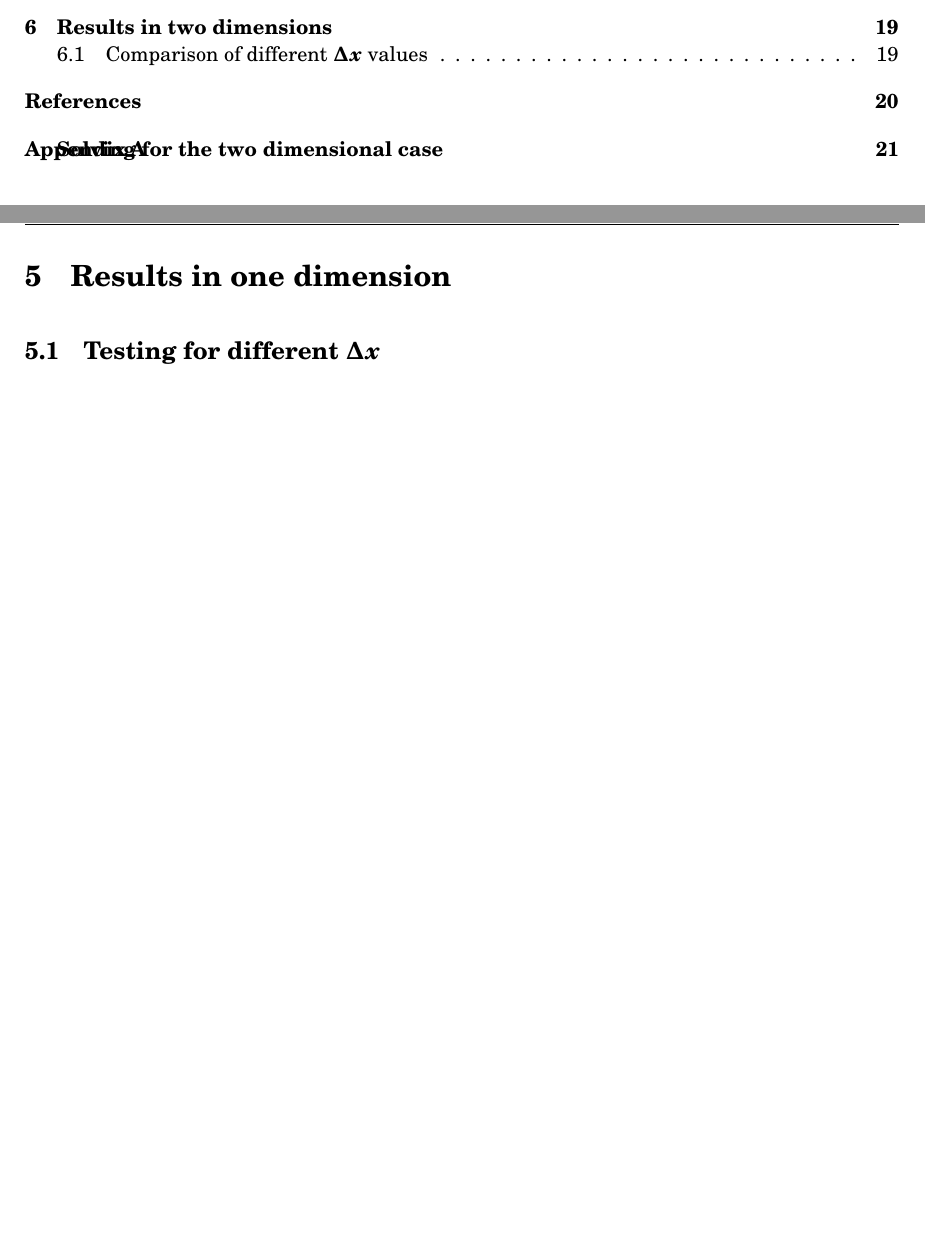
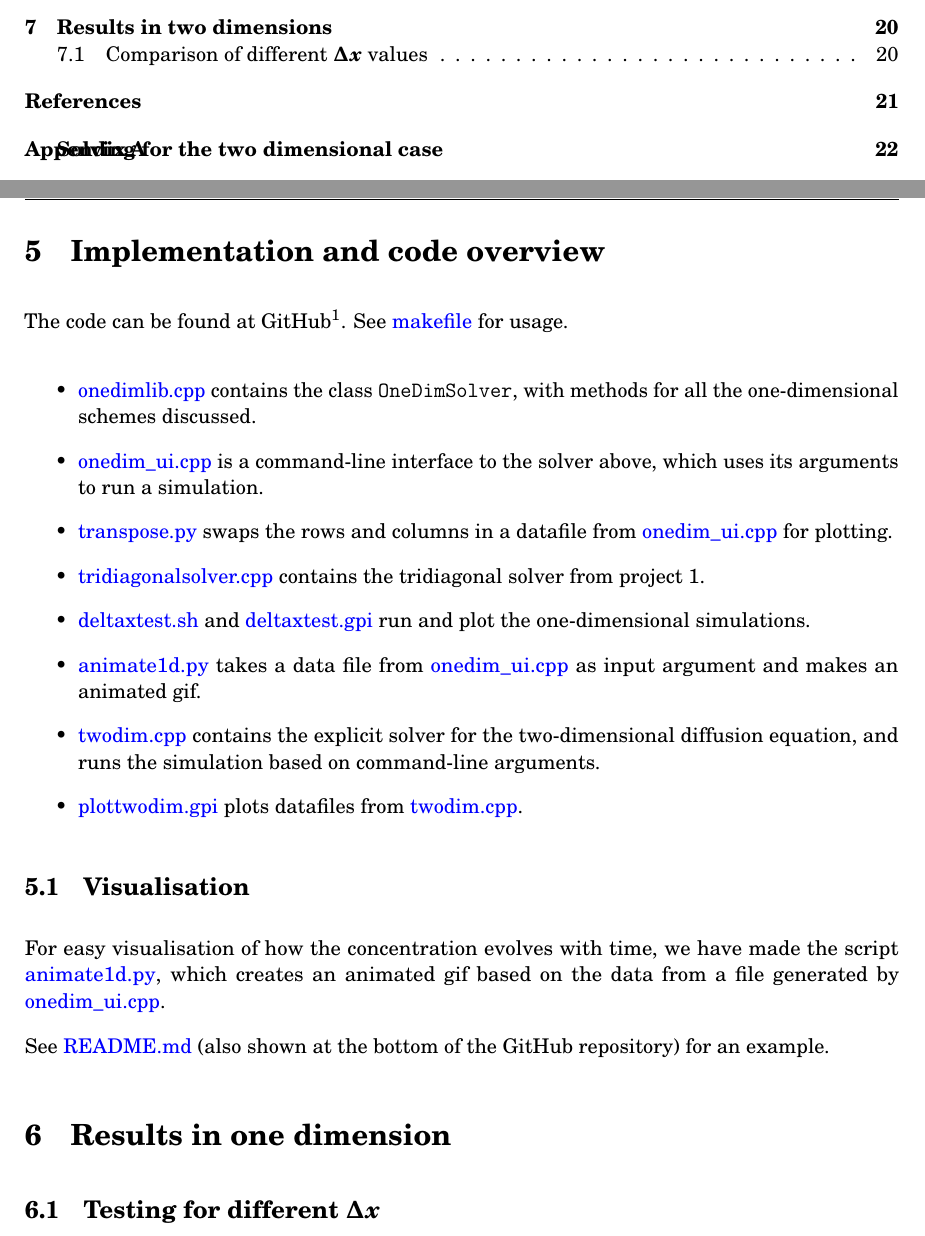
Before and after one commit to anjohan/Project5, a LaTeX paper (report.tex, which reads latex/implementation.tex): two parts of pages 2 and 19 of 23 before the commit and two parts of pages 2 and 19 of 24 after it, joined at a grey line, cut so that both start at the same text, the shorter picture padded with empty space. Compiled offline with pdfLaTeX.

Commit message:
Oppdaterte readme og animasjon

```diff
--- /dev/null
+++ b/latex/implementation.tex
@@ -0,0 +1,18 @@
+\section{Implementation and code overview}
+The code can be found at GitHub\footnote{\url{https://github.com/anjohan/Project5}}. See \program{makefile} for usage.
+
+\begin{itemize}
+\item \program{onedimlib.cpp} contains the class \texttt{OneDimSolver}, with methods for all the one-dimensional schemes discussed.
+\item \program{onedim\_ui.cpp} is a command-line interface to the solver above, which uses its arguments to run a simulation.
+\item \program{transpose.py} swaps the rows and columns in a datafile from \program{onedim\_ui.cpp} for plotting.
+\item \program{tridiagonalsolver.cpp} contains the tridiagonal solver from project 1.
+\item \program{deltaxtest.sh} and \program{deltaxtest.gpi} run and plot the one-dimensional simulations.
+\item \program{animate1d.py} takes a data file from \program{onedim\_ui.cpp} as input argument and makes an animated gif.
+\item \program{twodim.cpp} contains the explicit solver for the two-dimensional diffusion equation, and runs the simulation based on command-line arguments.
+\item \program{plottwodim.gpi} plots datafiles from \program{twodim.cpp}.
+\end{itemize}
+
+\subsection{Visualisation}
+For easy visualisation of how the concentration evolves with time, we have made the script \program{animate1d.py}, which creates an animated gif based on the data from a file generated by \program{onedim\_ui.cpp}.
+
+See \program{README.md} (also shown at the bottom of the GitHub repository) for an example.
--- a/report.tex
+++ b/report.tex
@@ -48,6 +48,8 @@ Time and position are again discretised, with the notation \(u_{i,j,k} = u(x_i,y
 
 \input{latex/eulertwodim.tex}
 
+\input{latex/implementation.tex}
+
 \input{latex/onedimres.tex}
 
 \input{latex/twodimres.tex}
```
Also changed, not shown: README.md, makefile, 3 other files.
